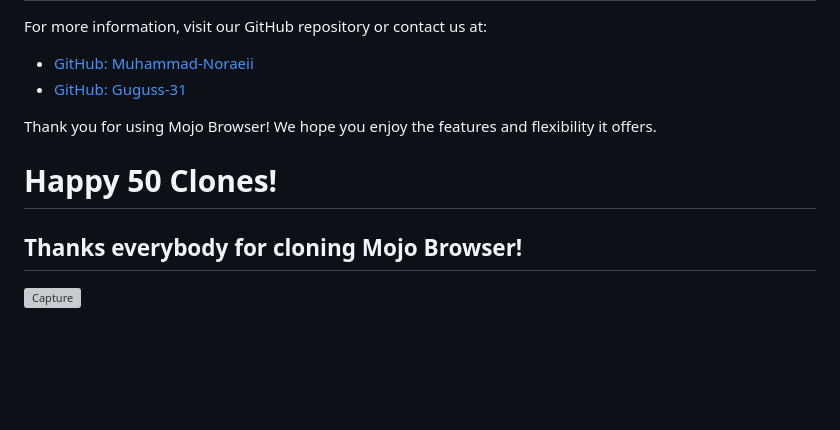
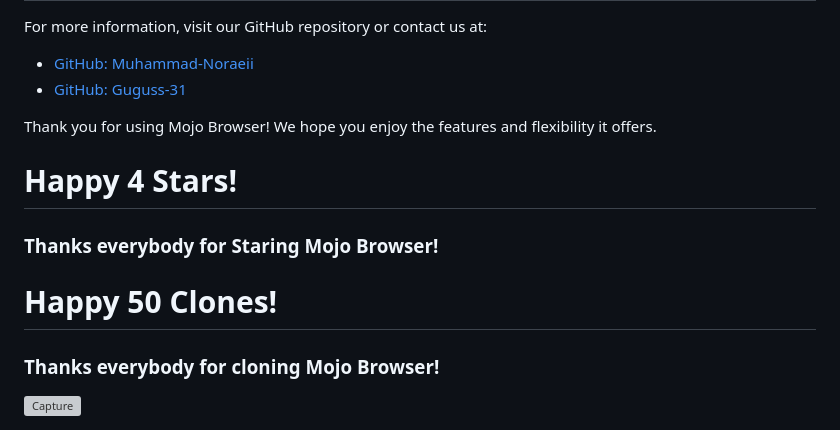
Before and after one commit to Muhammad-Noraeii/Mojo-Browser, a Markdown page: README.md, the part around the change. Rendered like a GitHub page; blank space fills up the shorter version; grey boxes are pictures that could not be loaded.

```diff
--- a/README.md
+++ b/README.md
@@ -97,6 +97,8 @@ For more information, visit our GitHub repository or contact us at:
 
 Thank you for using Mojo Browser! We hope you enjoy the features and flexibility it offers.
 
+# Happy 4 Stars!
+### Thanks everybody for Staring Mojo Browser!
 # Happy 50 Clones!
-## Thanks everybody for cloning Mojo Browser!
+### Thanks everybody for cloning Mojo Browser!
 <img width="518" alt="Capture" src="https://github.com/user-attachments/assets/b8c82483-1747-4b29-82e6-e75a7ff6fcbf" />
```
